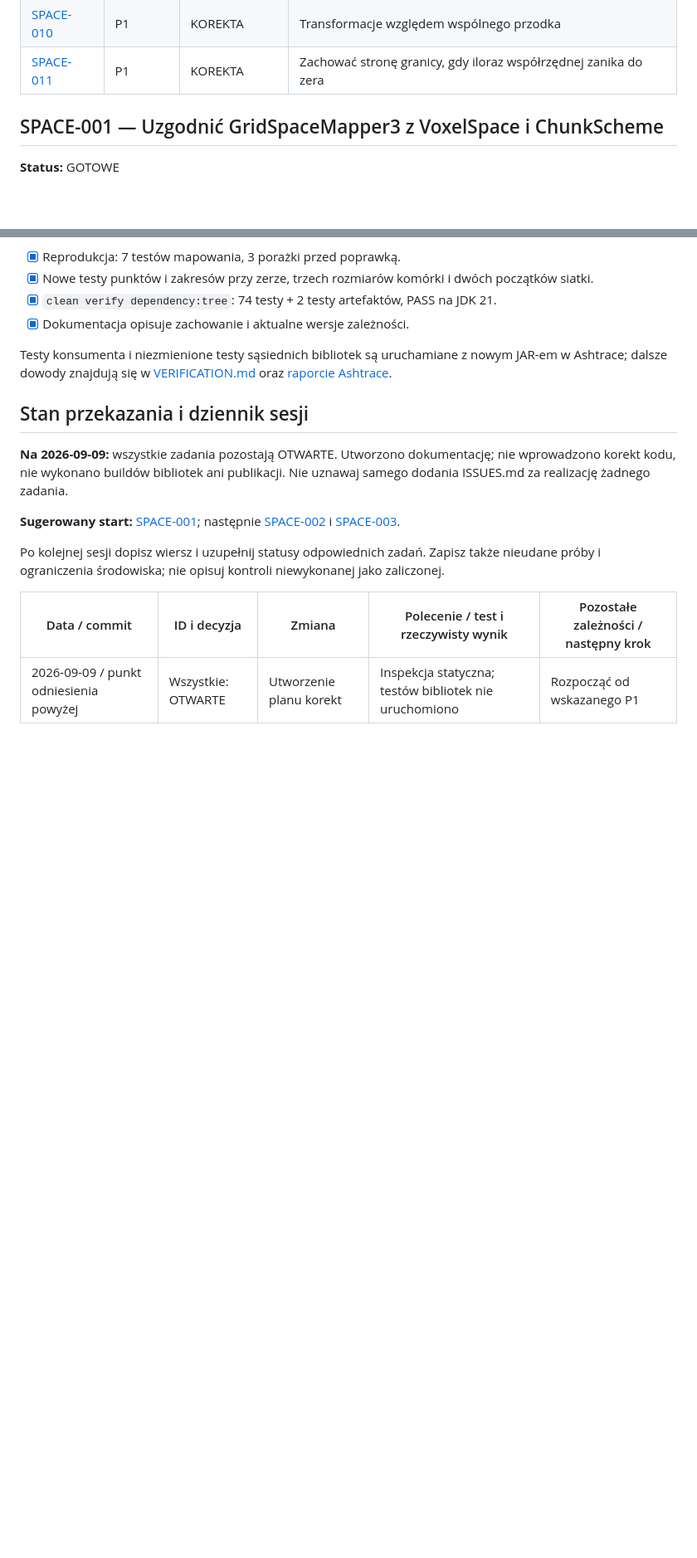
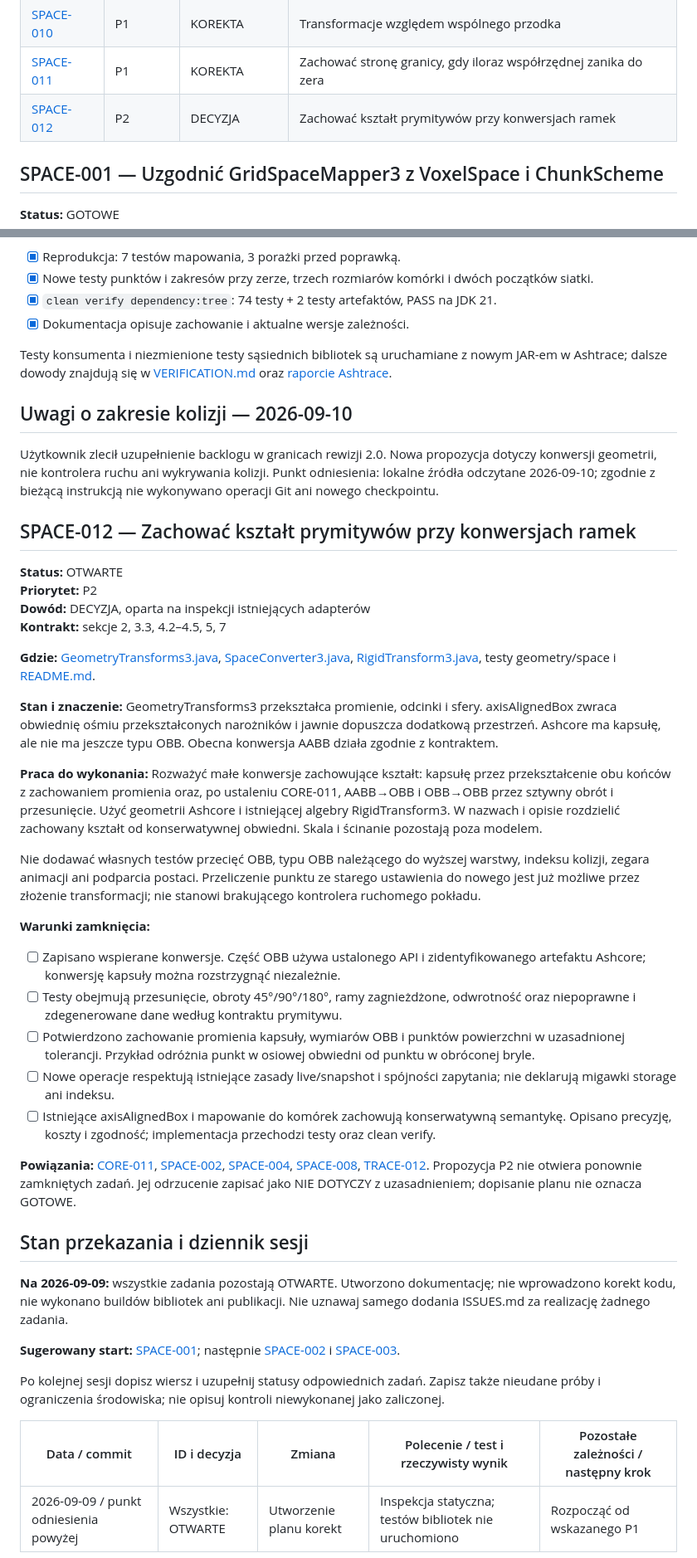
Before and after one commit to Miciasty/Ashspace, a Markdown page: ISSUES.md, 2 parts joined by grey strips. Shown at 83% size. Drawn GitHub-style; blank space fills up the shorter version.

Commit message:
chore: snapshot before Ashspace shape conversion corrections

```diff
--- a/ISSUES.md
+++ b/ISSUES.md
@@ -50,6 +50,7 @@ Maven używa zależności rozstrzygniętych z POM i repozytoriów artefaktów. Z
 | [SPACE-009](#space-009) | P1 | ROZSZERZENIE | Siatka związana z ruchomą ramką |
 | [SPACE-010](#space-010) | P1 | KOREKTA | Transformacje względem wspólnego przodka |
 | [SPACE-011](#space-011) | P1 | KOREKTA | Zachować stronę granicy, gdy iloraz współrzędnej zanika do zera |
+| [SPACE-012](#space-012) | P2 | DECYZJA | Zachować kształt prymitywów przy konwersjach ramek |
 
 <a id="space-001"></a>
 
@@ -327,6 +328,37 @@ Wersja Ashspace pozostaje rozwojowa 2.0.0-SNAPSHOT; wymaga dostarczenia tych zal
 Testy konsumenta i niezmienione testy sąsiednich bibliotek są uruchamiane z nowym JAR-em w Ashtrace;
 dalsze dowody znajdują się w [VERIFICATION.md](VERIFICATION.md) oraz [raporcie Ashtrace](../Ashtrace/VERIFICATION.md).
 
+## Uwagi o zakresie kolizji — 2026-09-10
+
+Użytkownik zlecił uzupełnienie backlogu w granicach rewizji 2.0. Nowa propozycja dotyczy konwersji geometrii, nie kontrolera ruchu ani wykrywania kolizji. Punkt odniesienia: lokalne źródła odczytane 2026-09-10; zgodnie z bieżącą instrukcją nie wykonywano operacji Git ani nowego checkpointu.
+
+<a id="space-012"></a>
+
+## SPACE-012 — Zachować kształt prymitywów przy konwersjach ramek
+
+**Status:** OTWARTE
+**Priorytet:** P2
+**Dowód:** DECYZJA, oparta na inspekcji istniejących adapterów
+**Kontrakt:** sekcje 2, 3.3, 4.2–4.5, 5, 7
+
+**Gdzie:** [GeometryTransforms3.java](src/main/java/nsk/nu/ashspace/api/geometry/GeometryTransforms3.java), [SpaceConverter3.java](src/main/java/nsk/nu/ashspace/api/space/SpaceConverter3.java), [RigidTransform3.java](src/main/java/nsk/nu/ashspace/api/transform/RigidTransform3.java), testy geometry/space i [README.md](README.md).
+
+**Stan i znaczenie:** GeometryTransforms3 przekształca promienie, odcinki i sfery. axisAlignedBox zwraca obwiednię ośmiu przekształconych narożników i jawnie dopuszcza dodatkową przestrzeń. Ashcore ma kapsułę, ale nie ma jeszcze typu OBB. Obecna konwersja AABB działa zgodnie z kontraktem.
+
+**Praca do wykonania:** Rozważyć małe konwersje zachowujące kształt: kapsułę przez przekształcenie obu końców z zachowaniem promienia oraz, po ustaleniu CORE-011, AABB→OBB i OBB→OBB przez sztywny obrót i przesunięcie. Użyć geometrii Ashcore i istniejącej algebry RigidTransform3. W nazwach i opisie rozdzielić zachowany kształt od konserwatywnej obwiedni. Skala i ścinanie pozostają poza modelem.
+
+Nie dodawać własnych testów przecięć OBB, typu OBB należącego do wyższej warstwy, indeksu kolizji, zegara animacji ani podparcia postaci. Przeliczenie punktu ze starego ustawienia do nowego jest już możliwe przez złożenie transformacji; nie stanowi brakującego kontrolera ruchomego pokładu.
+
+**Warunki zamknięcia:**
+
+- [ ] Zapisano wspierane konwersje. Część OBB używa ustalonego API i zidentyfikowanego artefaktu Ashcore; konwersję kapsuły można rozstrzygnąć niezależnie.
+- [ ] Testy obejmują przesunięcie, obroty 45°/90°/180°, ramy zagnieżdżone, odwrotność oraz niepoprawne i zdegenerowane dane według kontraktu prymitywu.
+- [ ] Potwierdzono zachowanie promienia kapsuły, wymiarów OBB i punktów powierzchni w uzasadnionej tolerancji. Przykład odróżnia punkt w osiowej obwiedni od punktu w obróconej bryle.
+- [ ] Nowe operacje respektują istniejące zasady live/snapshot i spójności zapytania; nie deklarują migawki storage ani indeksu.
+- [ ] Istniejące axisAlignedBox i mapowanie do komórek zachowują konserwatywną semantykę. Opisano precyzję, koszty i zgodność; implementacja przechodzi testy oraz clean verify.
+
+**Powiązania:** [CORE-011](../Ashcore/ISSUES.md#core-011), [SPACE-002](#space-002), [SPACE-004](#space-004), [SPACE-008](#space-008), [TRACE-012](../Ashtrace/ISSUES.md#trace-012). Propozycja P2 nie otwiera ponownie zamkniętych zadań. Jej odrzucenie zapisać jako NIE DOTYCZY z uzasadnieniem; dopisanie planu nie oznacza GOTOWE.
+
 ## Stan przekazania i dziennik sesji
 
 **Na 2026-09-09:** wszystkie zadania pozostają OTWARTE. Utworzono dokumentację; nie wprowadzono korekt kodu, nie wykonano buildów bibliotek ani publikacji. Nie uznawaj samego dodania ISSUES.md za realizację żadnego zadania.
```
Also changed, not shown: other parts of ISSUES.md (+8 -0 lines).
